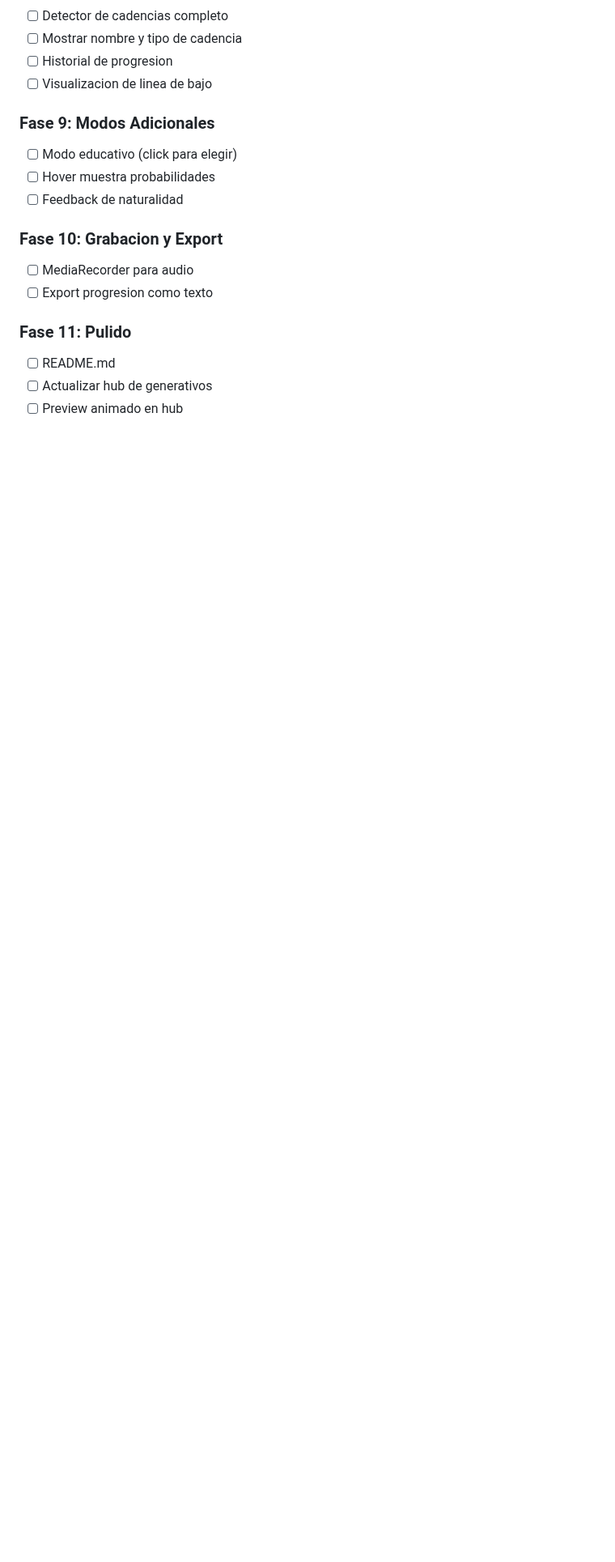
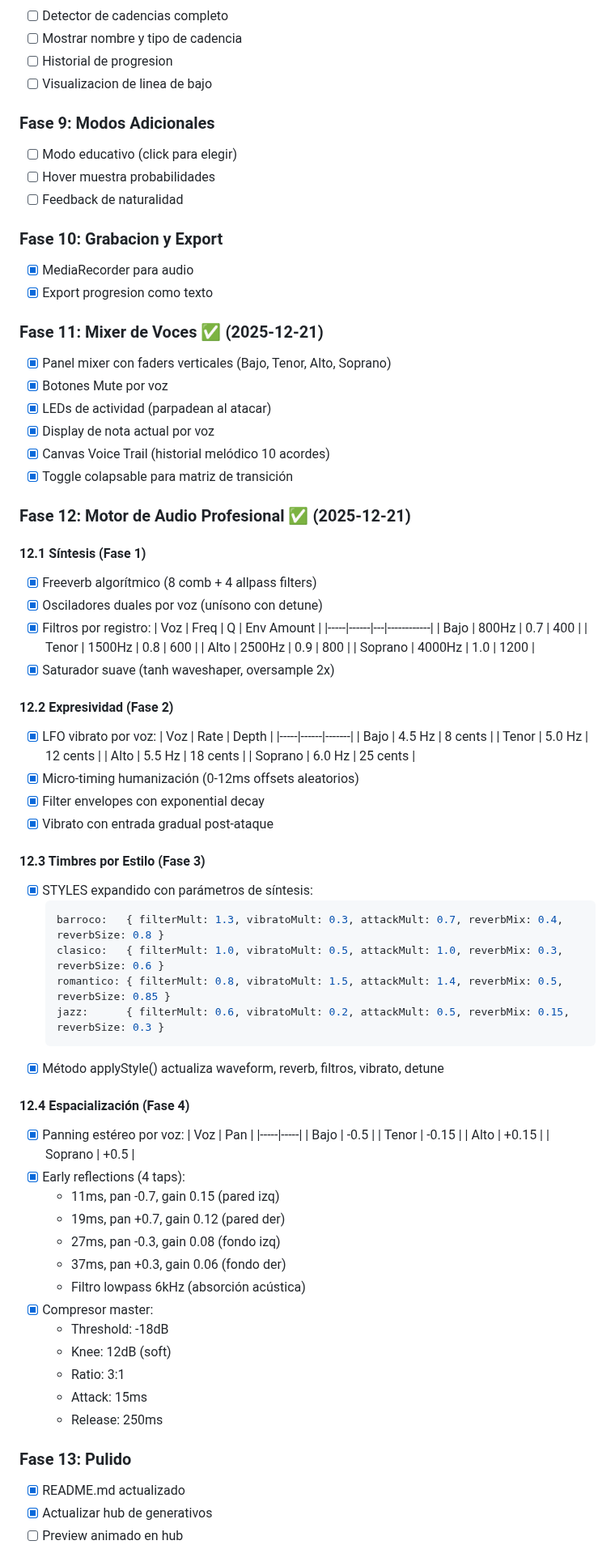
Before and after one commit to cjlkaiser-cpu/physics-sound-lab, a Markdown page: generativos/rameau-machine/PLAN.md, the part around one of its changes. Shown at 81% size. Drawn GitHub-style; blank space fills up the shorter version.

Commit message:
docs(rameau-machine): update PLAN.md with implemented phases
- Add Fase 11: Voice Mixer (faders, mute, LEDs, trail)
- Add Fase 12: Professional Audio Engine
  - 12.1 Synthesis (Freeverb, dual oscillators, filters)
  - 12.2 Expression (vibrato, micro-timing, envelopes)
  - 12.3 Style timbres (Barroco/Clásico/Romántico/Jazz)
  - 12.4 Spatialization (panning, early reflections, compressor)
- Add complete audio chain diagram
- Mark completed phases with dates

🤖 Generated with [Claude Code](https://claude.com/claude-code)

Co-Authored-By: Claude Opus 4.5 <noreply@anthropic.com>

````diff
--- a/generativos/rameau-machine/PLAN.md
+++ b/generativos/rameau-machine/PLAN.md
@@ -1287,10 +1287,75 @@ rameau-machine/
 - [ ] Feedback de naturalidad
 
 ### Fase 10: Grabacion y Export
-- [ ] MediaRecorder para audio
-- [ ] Export progresion como texto
+- [x] MediaRecorder para audio
+- [x] Export progresion como texto
 
-### Fase 11: Pulido
-- [ ] README.md
-- [ ] Actualizar hub de generativos
+### Fase 11: Mixer de Voces ✅ (2025-12-21)
+- [x] Panel mixer con faders verticales (Bajo, Tenor, Alto, Soprano)
+- [x] Botones Mute por voz
+- [x] LEDs de actividad (parpadean al atacar)
+- [x] Display de nota actual por voz
+- [x] Canvas Voice Trail (historial melódico 10 acordes)
+- [x] Toggle colapsable para matriz de transición
+
+### Fase 12: Motor de Audio Profesional ✅ (2025-12-21)
+
+#### 12.1 Síntesis (Fase 1)
+- [x] Freeverb algorítmico (8 comb + 4 allpass filters)
+- [x] Osciladores duales por voz (unísono con detune)
+- [x] Filtros por registro:
+  | Voz | Freq | Q | Env Amount |
+  |-----|------|---|------------|
+  | Bajo | 800Hz | 0.7 | 400 |
+  | Tenor | 1500Hz | 0.8 | 600 |
+  | Alto | 2500Hz | 0.9 | 800 |
+  | Soprano | 4000Hz | 1.0 | 1200 |
+- [x] Saturador suave (tanh waveshaper, oversample 2x)
+
+#### 12.2 Expresividad (Fase 2)
+- [x] LFO vibrato por voz:
+  | Voz | Rate | Depth |
+  |-----|------|-------|
+  | Bajo | 4.5 Hz | 8 cents |
+  | Tenor | 5.0 Hz | 12 cents |
+  | Alto | 5.5 Hz | 18 cents |
+  | Soprano | 6.0 Hz | 25 cents |
+- [x] Micro-timing humanización (0-12ms offsets aleatorios)
+- [x] Filter envelopes con exponential decay
+- [x] Vibrato con entrada gradual post-ataque
+
+#### 12.3 Timbres por Estilo (Fase 3)
+- [x] STYLES expandido con parámetros de síntesis:
+  ```javascript
+  barroco:   { filterMult: 1.3, vibratoMult: 0.3, attackMult: 0.7, reverbMix: 0.4, reverbSize: 0.8 }
+  clasico:   { filterMult: 1.0, vibratoMult: 0.5, attackMult: 1.0, reverbMix: 0.3, reverbSize: 0.6 }
+  romantico: { filterMult: 0.8, vibratoMult: 1.5, attackMult: 1.4, reverbMix: 0.5, reverbSize: 0.85 }
+  jazz:      { filterMult: 0.6, vibratoMult: 0.2, attackMult: 0.5, reverbMix: 0.15, reverbSize: 0.3 }
+  ```
+- [x] Método applyStyle() actualiza waveform, reverb, filtros, vibrato, detune
+
+#### 12.4 Espacialización (Fase 4)
+- [x] Panning estéreo por voz:
+  | Voz | Pan |
+  |-----|-----|
+  | Bajo | -0.5 |
+  | Tenor | -0.15 |
+  | Alto | +0.15 |
+  | Soprano | +0.5 |
+- [x] Early reflections (4 taps):
+  - 11ms, pan -0.7, gain 0.15 (pared izq)
+  - 19ms, pan +0.7, gain 0.12 (pared der)
+  - 27ms, pan -0.3, gain 0.08 (fondo izq)
+  - 37ms, pan +0.3, gain 0.06 (fondo der)
+  - Filtro lowpass 6kHz (absorción acústica)
+- [x] Compresor master:
+  - Threshold: -18dB
+  - Knee: 12dB (soft)
+  - Ratio: 3:1
+  - Attack: 15ms
+  - Release: 250ms
+
+### Fase 13: Pulido
+- [x] README.md actualizado
+- [x] Actualizar hub de generativos
 - [ ] Preview animado en hub
````
Also changed, not shown: other parts of generativos/rameau-machine/PLAN.md (+33 -0 lines).
